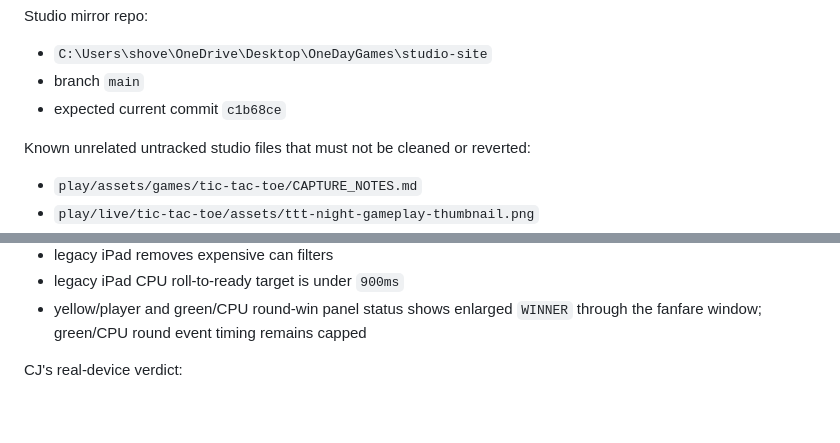
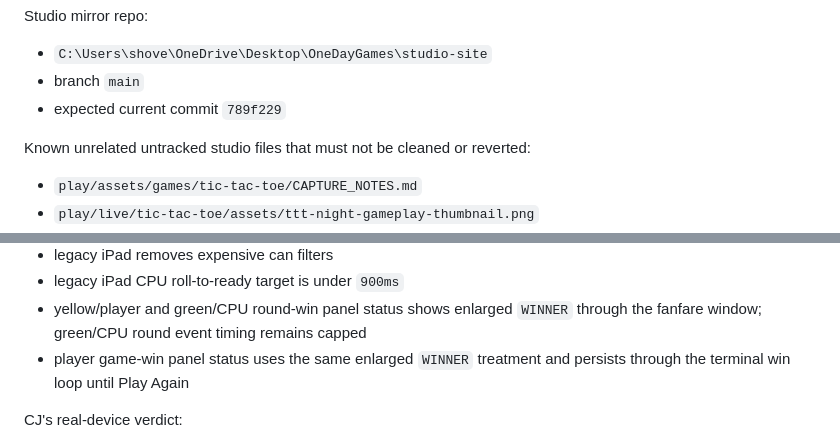
Before and after one commit to cjconnoy/trash-dice, a Markdown page: TRASH_DICE_RETAIL_HANDOFF.md, 2 parts joined by grey strips. Rendered like a GitHub page; blank space fills up the shorter version.

```diff
--- a/TRASH_DICE_RETAIL_HANDOFF.md
+++ b/TRASH_DICE_RETAIL_HANDOFF.md
@@ -134,7 +134,7 @@ Studio mirror repo:
 
 - `C:\Users\shove\OneDrive\Desktop\OneDayGames\studio-site`
 - branch `main`
-- expected current commit `c1b68ce`
+- expected current commit `789f229`
 
 Known unrelated untracked studio files that must not be cleaned or reverted:
 
@@ -194,6 +194,7 @@ Latest QA-covered behavior:
 - legacy iPad removes expensive can filters
 - legacy iPad CPU roll-to-ready target is under `900ms`
 - yellow/player and green/CPU round-win panel status shows enlarged `WINNER` through the fanfare window; green/CPU round event timing remains capped
+- player game-win panel status uses the same enlarged `WINNER` treatment and persists through the terminal win loop until Play Again
 
 CJ's real-device verdict:
 
```
Also changed, not shown: other parts of TRASH_DICE_RETAIL_HANDOFF.md (+11 -10 lines), TRASH_DICE_RETAIL_APPROVAL_PACKET.md (+7 -5 lines).
